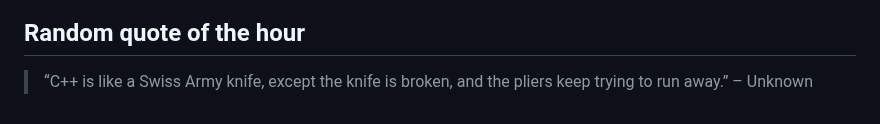
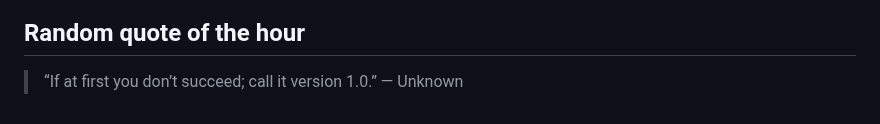
Before and after one commit to slowpoke111/slowpoke111, a Markdown page: README.md, the part around the change. Rendered like a GitHub page.

Commit message:
Add random quote of the hour

```diff
--- a/README.md
+++ b/README.md
@@ -54,4 +54,4 @@
  <link rel="stylesheet" type='text/css' href="https://cdn.jsdelivr.net/gh/devicons/devicon@latest/devicon.min.css
 
 ## Random quote of the hour
-> “C++ is like a Swiss Army knife, except the knife is broken, and the pliers keep trying to run away.” – Unknown
+> “If at first you don’t succeed; call it version 1.0.” — Unknown
```
